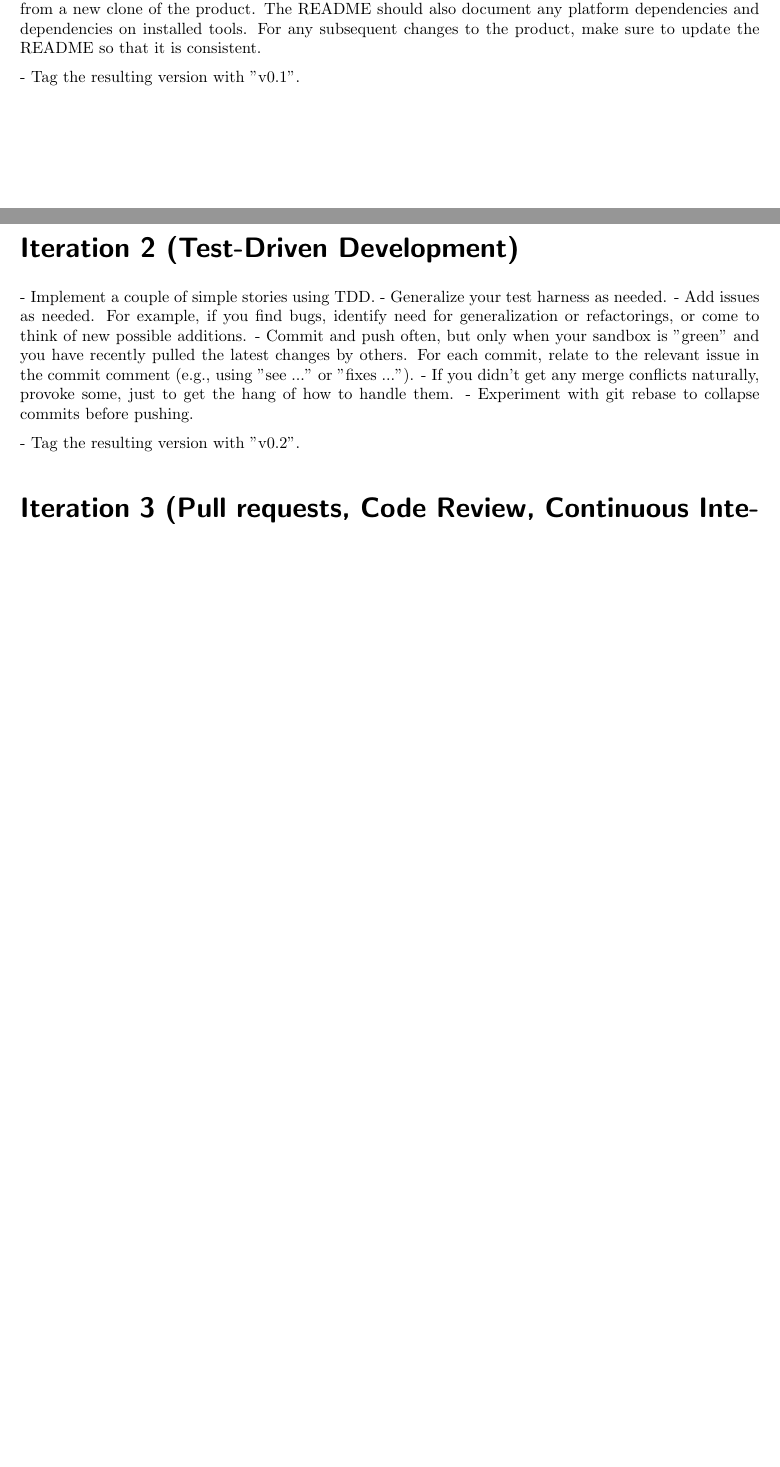
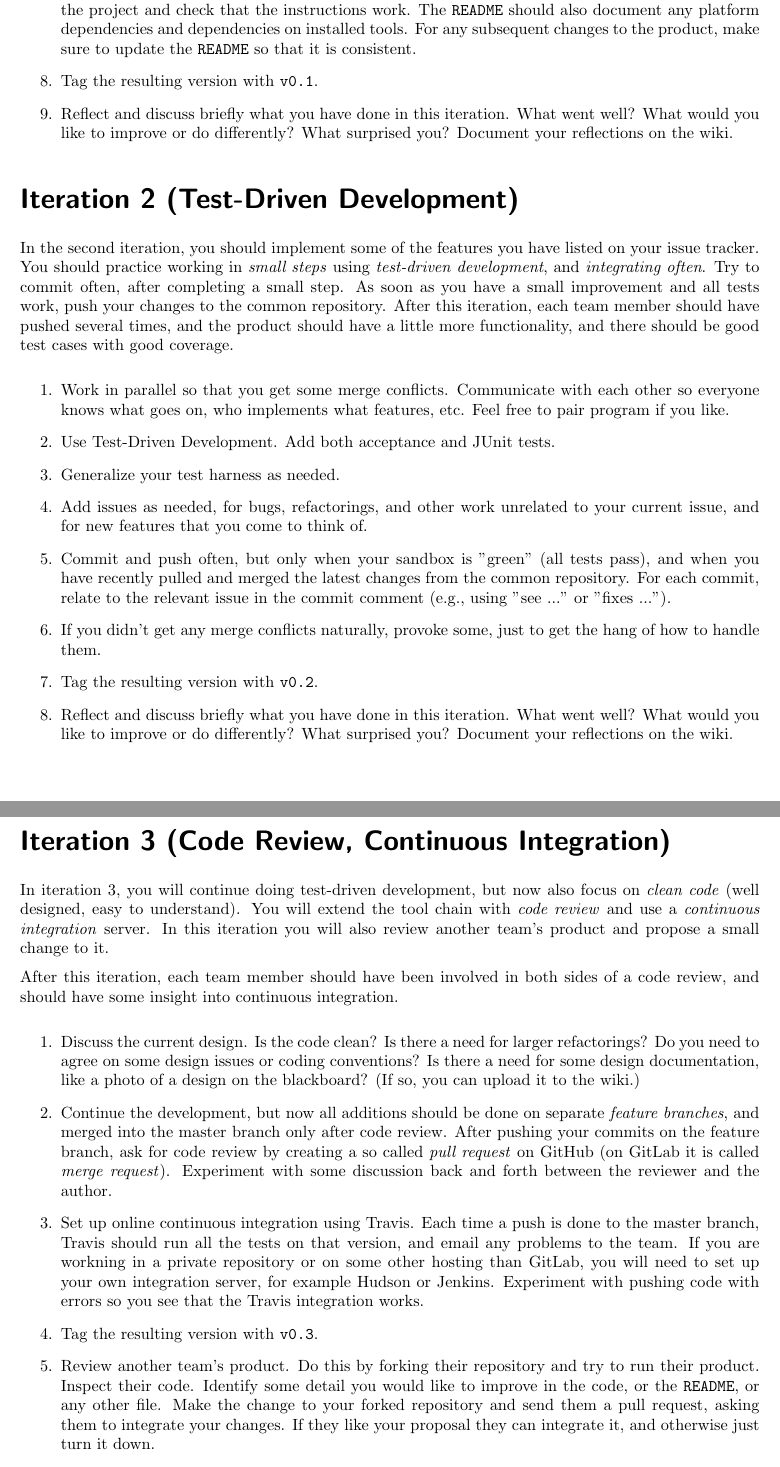
Before and after one commit to gorelhedin/agile-dev-project, a LaTeX document (Instructions/description/ToolChainProject.tex): two parts of pages 1 and 2 of 2 before the commit and two parts of pages 2 and 3 of 3 after it, joined at a grey line, cut so that both start at the same text, the shorter picture padded with empty space. Compiled offline with pdfLaTeX.

Commit message:
Updated instructions

```diff
--- a/Instructions/description/ToolChainProject.tex
+++ b/Instructions/description/ToolChainProject.tex
@@ -63,4 +62,3 @@ We expect a usable, well-tested, but very tiny product as the result. You are ex
 
-- Add a README.md to explain how to build, run, and test the product. And check that it works from a new clone of the product. The README should also document any platform dependencies and dependencies on installed tools. For any subsequent changes to the product, make sure to update the README so that it is consistent.
+\item Implement one JUnit test for the \verb'v0.1'  product.
 
-- Tag the resulting version with "v0.1".
@@ -67,18 +74,38 @@ We expect a usable, well-tested, but very tiny product as the result. You are ex
+\item The \verb'README' file should explain how to build, run, and test the product. Make a new clone of the project and check that the instructions work. The \verb'README' should also document any platform dependencies and dependencies on installed tools. For any subsequent changes to the product, make sure to update the \verb'README' so that it is consistent.
+
+\item Tag the resulting version with \verb'v0.1'.
+
+\item Reflect and discuss briefly what you have done in this iteration. What went well? What would you like to improve or do differently? What surprised you? Document your reflections on the wiki.
+\end{enumerate}
 
 \section*{Iteration 2 (Test-Driven Development)}
+In the second iteration, you should implement some of the features you have listed on your issue tracker. You should practice working in \emph{small steps} using \emph{test-driven development}, and \emph{integrating often}. Try to commit often, after completing a small step. As soon as you have a small improvement and all tests work, push your changes to the common repository. After this iteration, each team member should have pushed several times, and the product should have a little more functionality, and there should be good test cases with good coverage.
 
-- Implement a couple of simple stories using TDD.
-- Generalize your test harness as needed.
-- Add issues as needed. For example, if you find bugs, identify need for generalization or refactorings, or come to think of new possible additions.
-- Commit and push often, but only when your sandbox is "green" and you have recently pulled the latest changes by others. For each commit, relate to the relevant issue in the commit comment (e.g., using "see ..." or "fixes ...").
-- If you didn't get any merge conflicts naturally, provoke some, just to get the hang of how to handle them.
-- Experiment with git rebase to collapse commits before pushing.
+\begin{enumerate}
+\item Work in parallel so that you get some merge conflicts. Communicate with each other so everyone knows what goes on, who implements what features, etc. Feel free to pair program if you like.
+\item Use Test-Driven Development. Add both acceptance and JUnit tests.
+\item Generalize your test harness as needed.
+\item Add issues as needed, for bugs, refactorings, and other work unrelated to your current issue, and for new features that you come to think of.
+\item Commit and push often, but only when your sandbox is ''green'' (all tests pass), and when you have recently pulled and merged the latest changes from the common repository. For each commit, relate to the relevant issue in the commit comment (e.g., using "see ..." or "fixes ...").
+\item If you didn't get any merge conflicts naturally, provoke some, just to get the hang of how to handle them.
+%\item Experiment with git rebase to collapse commits before pushing.
+\item Tag the resulting version with \verb'v0.2'.
+\item Reflect and discuss briefly what you have done in this iteration. What went well? What would you like to improve or do differently? What surprised you? Document your reflections on the wiki.
+\end{enumerate}
 
-- Tag the resulting version with "v0.2".
+\section*{Iteration 3 (Code Review, Continuous Integration)}
+In iteration 3, you will continue doing test-driven development, but now also focus on \emph{clean code} (well designed, easy to understand). You will extend the tool chain with \emph{code review} and use a \emph{continuous integration} server. In this iteration you will also review another team's product and propose a small change to it.
 
-\section*{Iteration 3 (Pull requests, Code Review, Continuous Integration)}
+After this iteration, each team member should have been involved in both sides of a code review, and should have some insight into continuous integration.
 
-
+\begin{enumerate}
+\item Discuss the current design. Is the code clean? Is there a need for larger refactorings? Do you need to agree on some design issues or coding conventions? Is there a need for some design documentation, like a photo of a design on the blackboard? (If so, you can upload it to the wiki.)
+\item Continue the development, but now all additions should be done on separate \emph{feature branches}, and merged into the master branch only after code review. After pushing your commits on the feature branch, ask for code review by creating a so called \emph{pull request} on GitHub (on GitLab it is called \emph{merge request}). Experiment with some discussion back and forth between the reviewer and the author.
+\item Set up online continuous integration using Travis. Each time a push is done to the master branch, Travis should run all the tests on that version, and email any problems to the team. If you are workning in a private repository or on some other hosting than GitLab, you will need to set up your own integration server, for example Hudson or Jenkins. Experiment with pushing code with errors so you see that the Travis integration works.
+\item Tag the resulting version with \verb'v0.3'.
+\item Review another team's product. Do this by forking their repository and try to run their product. Inspect their code. Identify some detail you would like to improve in the code, or the \verb'README', or any other file. Make the change to your forked repository and send them a pull request, asking them to integrate your changes. If they like your proposal they can integrate it, and otherwise just turn it down.
+\item Reflect and discuss briefly what you have done in this iteration. What went well? What would you like to improve or do differently? What surprised you? Document your reflections on the wiki.
+\end{enumerate}
 
 \section*{Iteration 4 (More advanced testing)}
 
```
Also changed, not shown: Instructions/description/ToolChainProject.tex (54 more changed lines).
